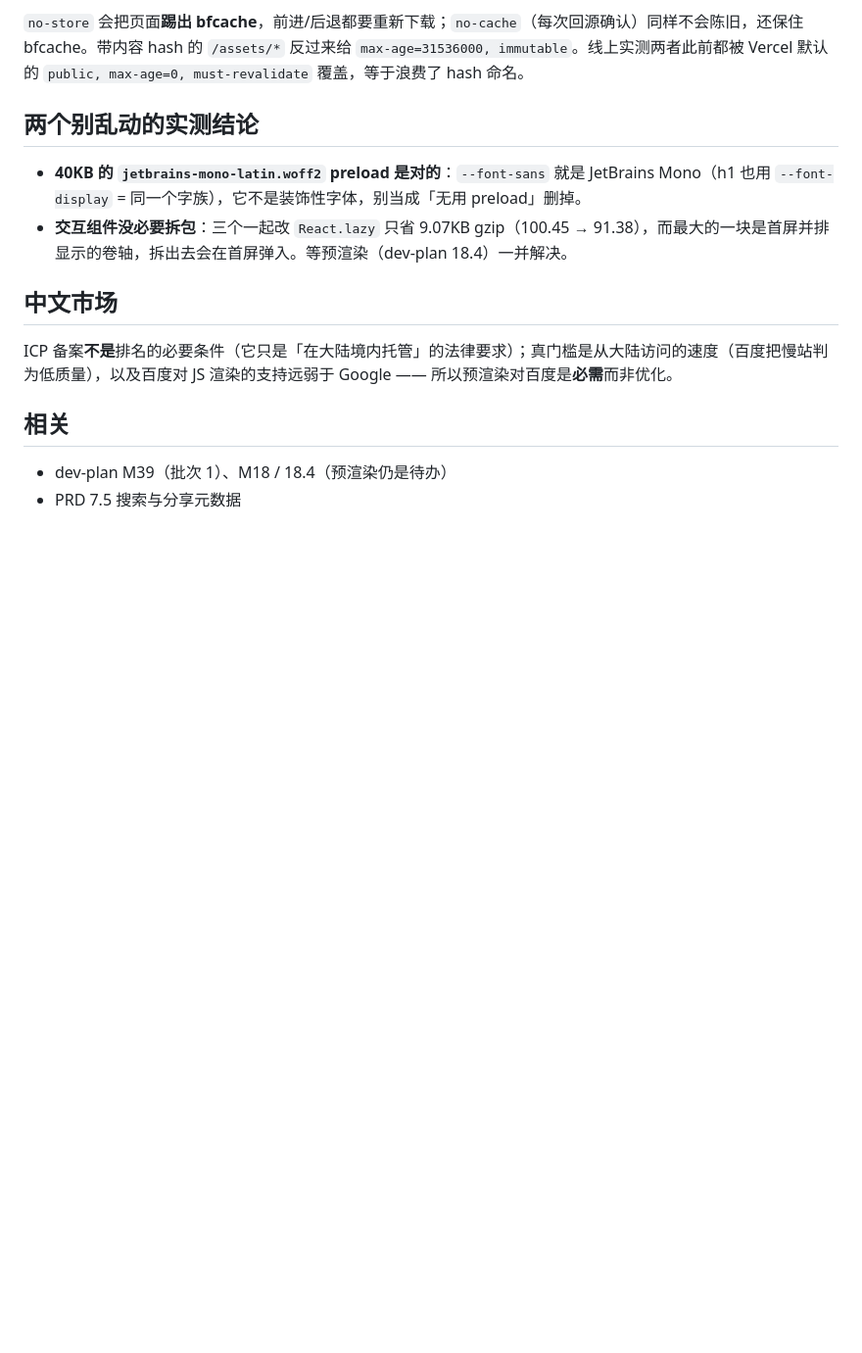
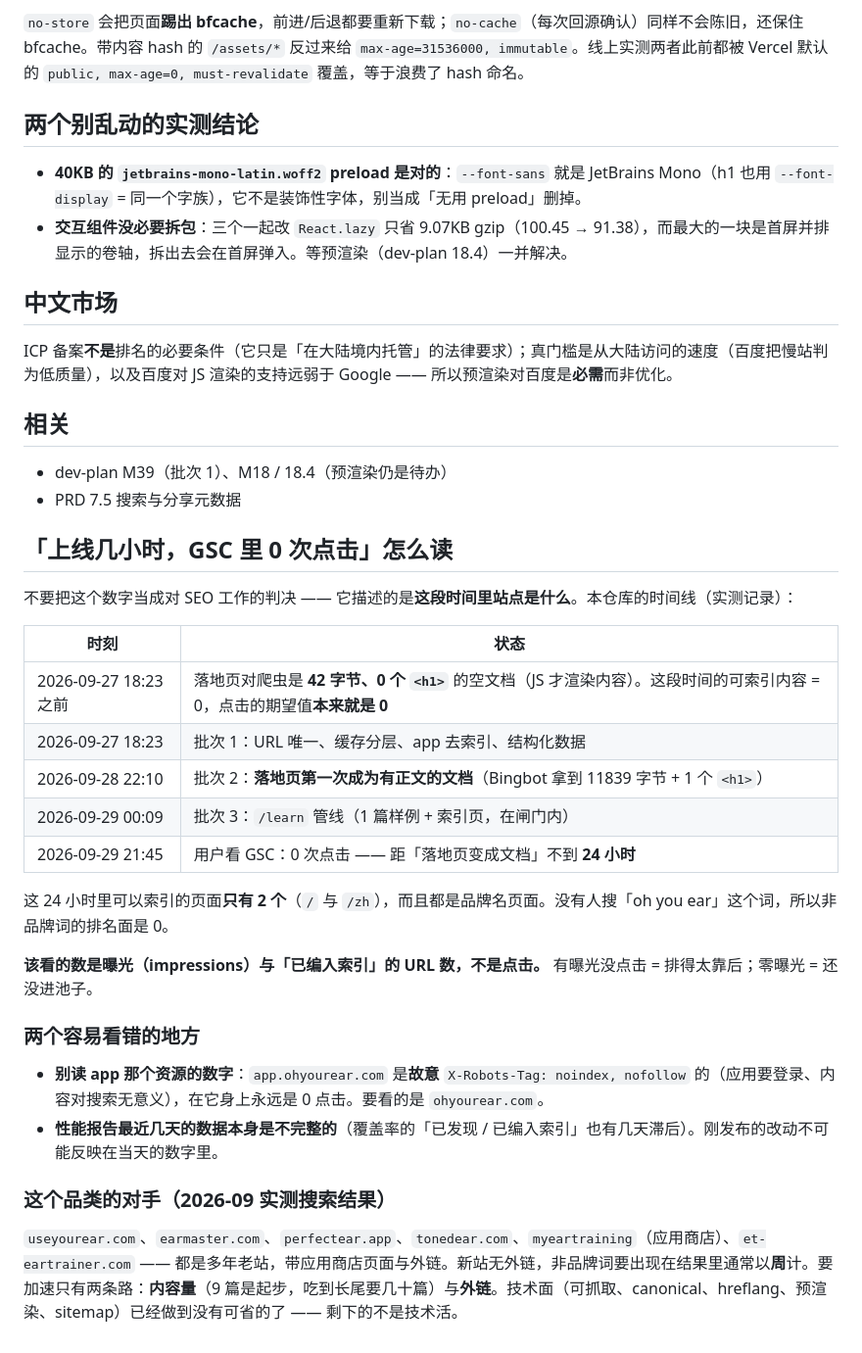
Before and after one commit to HYPERVAPOR/oh-your-ear, a Markdown page: memory/2026-09-27-seo-facts-for-this-site.md, the part around the change. Shown at 98% size. Drawn GitHub-style; blank space fills up the shorter version.

Commit message:
docs(memory): 0 clicks in GSC is the baseline, not a verdict

```diff
--- a/memory/2026-09-27-seo-facts-for-this-site.md
+++ b/memory/2026-09-27-seo-facts-for-this-site.md
@@ -42,3 +42,28 @@ ICP 备案**不是**排名的必要条件（它只是「在大陆境内托管」
 
 - dev-plan M39（批次 1）、M18 / 18.4（预渲染仍是待办）
 - PRD 7.5 搜索与分享元数据
+
+## 「上线几小时，GSC 里 0 次点击」怎么读
+
+不要把这个数字当成对 SEO 工作的判决 —— 它描述的是**这段时间里站点是什么**。本仓库的时间线（实测记录）：
+
+| 时刻 | 状态 |
+| --- | --- |
+| 2026-09-27 18:23 之前 | 落地页对爬虫是 **42 字节、0 个 `<h1>`** 的空文档（JS 才渲染内容）。这段时间的可索引内容 = 0，点击的期望值**本来就是 0** |
+| 2026-09-27 18:23 | 批次 1：URL 唯一、缓存分层、app 去索引、结构化数据 |
+| 2026-09-28 22:10 | 批次 2：**落地页第一次成为有正文的文档**（Bingbot 拿到 11839 字节 + 1 个 `<h1>`） |
+| 2026-09-29 00:09 | 批次 3：`/learn` 管线（1 篇样例 + 索引页，在闸门内） |
+| 2026-09-29 21:45 | 用户看 GSC：0 次点击 —— 距「落地页变成文档」不到 **24 小时** |
+
+这 24 小时里可以索引的页面**只有 2 个**（`/` 与 `/zh`），而且都是品牌名页面。没有人搜「oh you ear」这个词，所以非品牌词的排名面是 0。
+
+**该看的数是曝光（impressions）与「已编入索引」的 URL 数，不是点击。** 有曝光没点击 = 排得太靠后；零曝光 = 还没进池子。
+
+### 两个容易看错的地方
+
+- **别读 app 那个资源的数字**：`app.ohyourear.com` 是**故意** `X-Robots-Tag: noindex, nofollow` 的（应用要登录、内容对搜索无意义），在它身上永远是 0 点击。要看的是 `ohyourear.com`。
+- **性能报告最近几天的数据本身是不完整的**（覆盖率的「已发现 / 已编入索引」也有几天滞后）。刚发布的改动不可能反映在当天的数字里。
+
+### 这个品类的对手（2026-09 实测搜索结果）
+
+`useyourear.com`、`earmaster.com`、`perfectear.app`、`tonedear.com`、`myeartraining`（应用商店）、`et-eartrainer.com` —— 都是多年老站，带应用商店页面与外链。新站无外链，非品牌词要出现在结果里通常以**周**计。要加速只有两条路：**内容量**（9 篇是起步，吃到长尾要几十篇）与**外链**。技术面（可抓取、canonical、hreflang、预渲染、sitemap）已经做到没有可省的了 —— 剩下的不是技术活。
```
